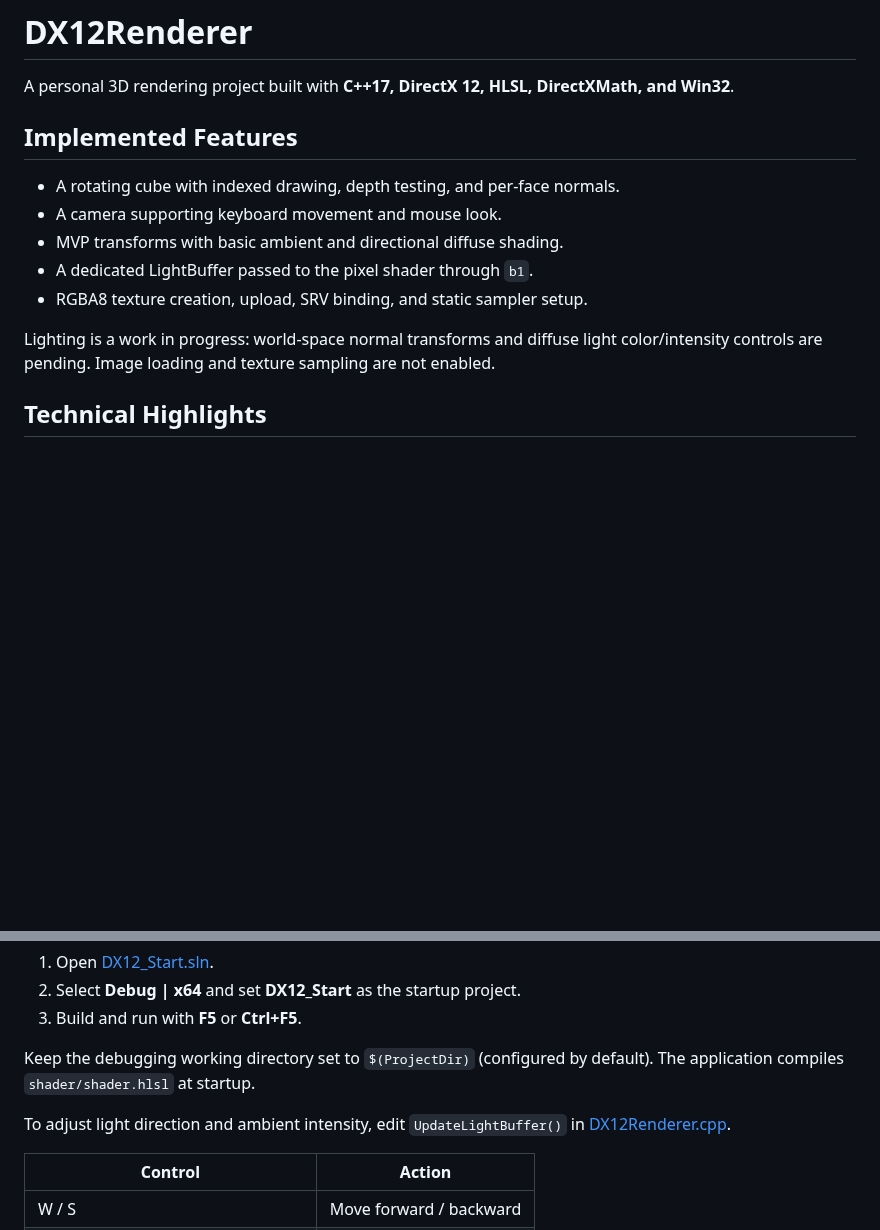
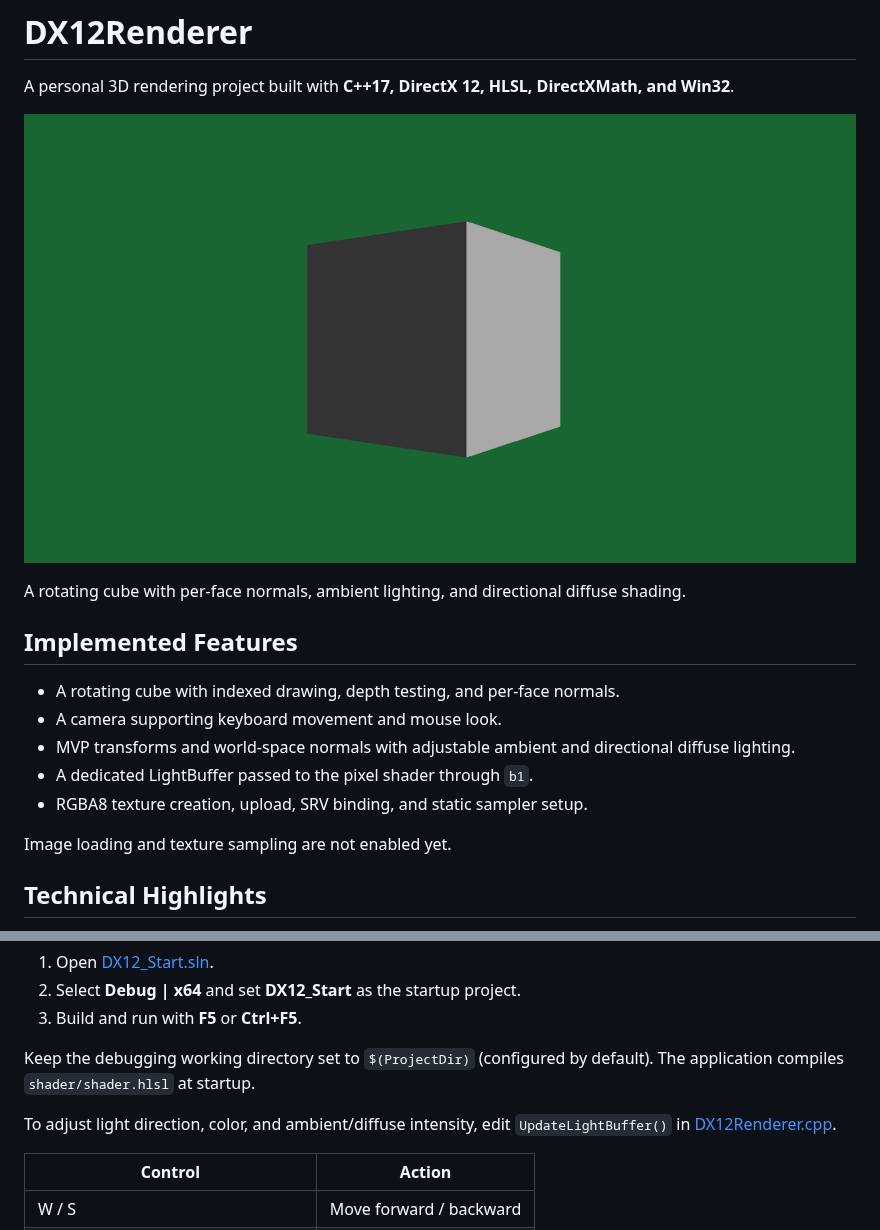
Before and after one commit to IvenSong/DX12Renderer, a Markdown page: README.md, 2 parts joined by grey strips. Drawn GitHub-style; pictures changed too: docs/images/lighting-demo.png (added); blank space fills up the shorter version.

Commit message:
Correct normal lighting and add demo screenshot

```diff
--- a/README.md
+++ b/README.md
@@ -1,16 +1,20 @@
 # DX12Renderer
 
 A personal 3D rendering project built with **C++17, DirectX 12, HLSL, DirectXMath, and Win32**.
+
+![DirectX 12 cube lighting demo](docs/images/lighting-demo.png)
+
+A rotating cube with per-face normals, ambient lighting, and directional diffuse shading.
 
 ## Implemented Features
 
 - A rotating cube with indexed drawing, depth testing, and per-face normals.
 - A camera supporting keyboard movement and mouse look.
-- MVP transforms with basic ambient and directional diffuse shading.
+- MVP transforms and world-space normals with adjustable ambient and directional diffuse lighting.
 - A dedicated LightBuffer passed to the pixel shader through `b1`.
 - RGBA8 texture creation, upload, SRV binding, and static sampler setup.
 
-Lighting is a work in progress: world-space normal transforms and diffuse light color/intensity controls are pending. Image loading and texture sampling are not enabled.
+Image loading and texture sampling are not enabled yet.
 
 ## Technical Highlights
 
@@ -29,7 +33,7 @@ Requires Windows 10/11, Visual Studio 2022 with **Desktop development with C++**
 
 Keep the debugging working directory set to `$(ProjectDir)` (configured by default). The application compiles `shader/shader.hlsl` at startup.
 
-To adjust light direction and ambient intensity, edit `UpdateLightBuffer()` in [DX12Renderer.cpp](Renderer/DX12Renderer.cpp).
+To adjust light direction, color, and ambient/diffuse intensity, edit `UpdateLightBuffer()` in [DX12Renderer.cpp](Renderer/DX12Renderer.cpp).
 
 | Control | Action |
 | --- | --- |
```
Also changed, not shown: 4 other files.
